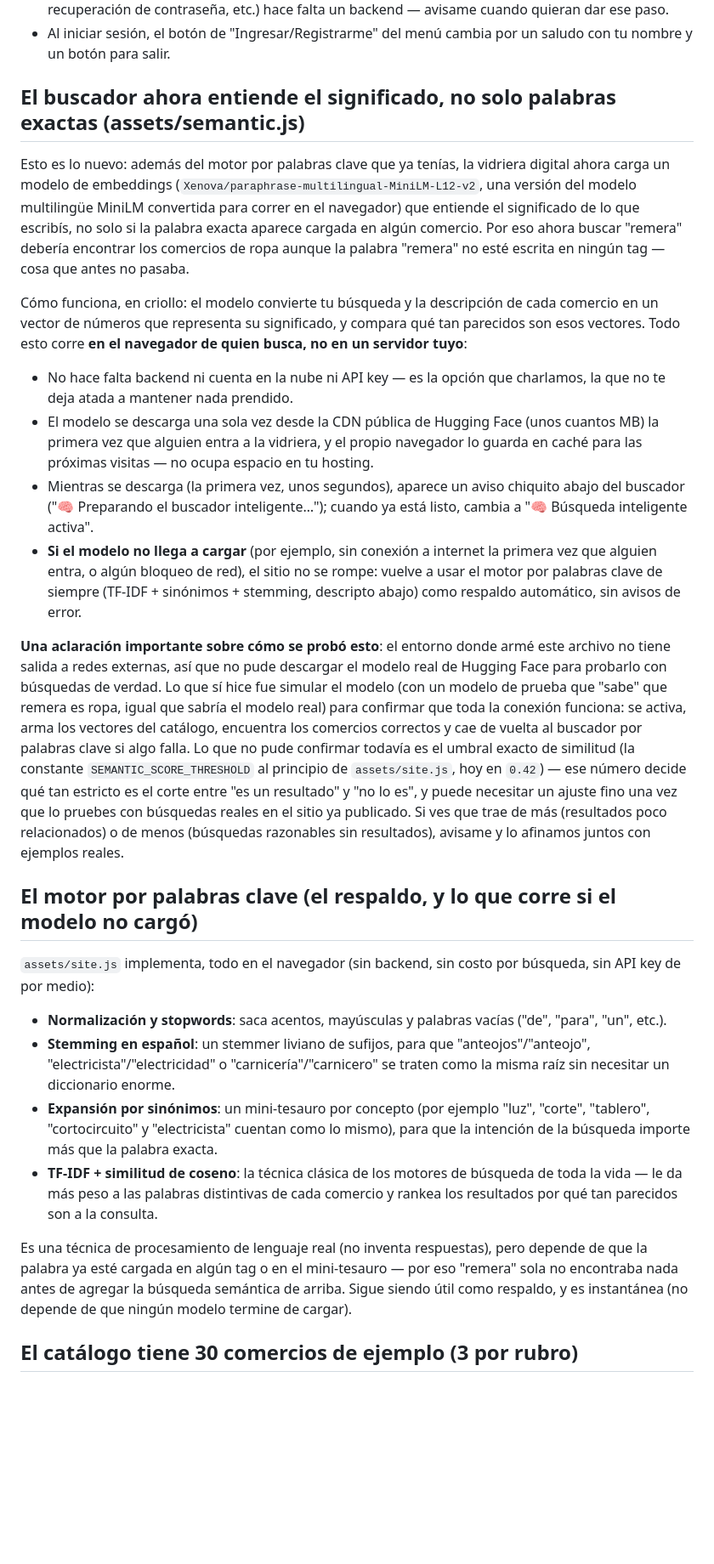
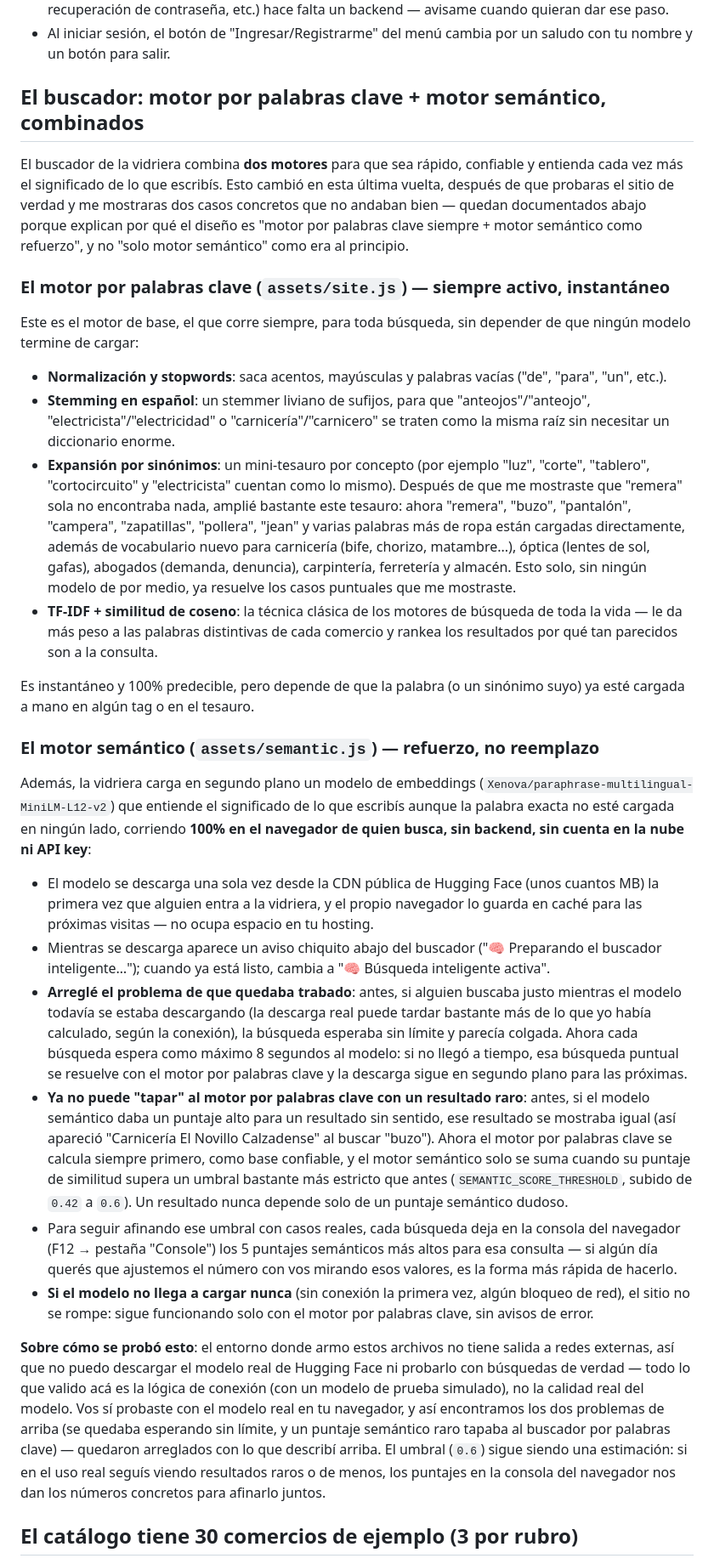
Before and after one commit to arianacotrone/compra-en-tu-barrio, a Markdown page: README.md, the part around one of its changes. Shown at 85% size. Drawn GitHub-style; blank space fills up the shorter version.

```diff
--- a/README.md
+++ b/README.md
@@ -67,29 +70,33 @@ El botón "Ingresar / Registrarme" del menú (visible en las tres páginas) abre
 - **Las cuentas se guardan de verdad — pero solo en tu navegador**: al registrarte, tu cuenta (nombre, contacto, y la contraseña ya *hasheada*, nunca en texto plano) se guarda en el `localStorage` del navegador donde estás probando el sitio. Eso significa que podés cerrar la página, volver a abrirla y hacer login con esa cuenta — pero es una base de datos local a ese navegador y esa computadora, **no una base de datos compartida en un servidor**: si entrás desde otro navegador o borrás los datos del sitio, esa cuenta no va a estar. Para una base de datos real y compartida (con recuperación de contraseña, etc.) hace falta un backend — avisame cuando quieran dar ese paso.
 - Al iniciar sesión, el botón de "Ingresar/Registrarme" del menú cambia por un saludo con tu nombre y un botón para salir.
 
-## El buscador ahora entiende el significado, no solo palabras exactas (assets/semantic.js)
+## El buscador: motor por palabras clave + motor semántico, combinados
 
-Esto es lo nuevo: además del motor por palabras clave que ya tenías, la vidriera digital ahora carga un modelo de embeddings (`Xenova/paraphrase-multilingual-MiniLM-L12-v2`, una versión del modelo multilingüe MiniLM convertida para correr en el navegador) que entiende el significado de lo que escribís, no solo si la palabra exacta aparece cargada en algún comercio. Por eso ahora buscar "remera" debería encontrar los comercios de ropa aunque la palabra "remera" no esté escrita en ningún tag — cosa que antes no pasaba.
+El buscador de la vidriera combina **dos motores** para que sea rápido, confiable y entienda cada vez más el significado de lo que escribís. Esto cambió en esta última vuelta, después de que probaras el sitio de verdad y me mostraras dos casos concretos que no andaban bien — quedan documentados abajo porque explican por qué el diseño es "motor por palabras clave siempre + motor semántico como refuerzo", y no "solo motor semántico" como era al principio.
 
-Cómo funciona, en criollo: el modelo convierte tu búsqueda y la descripción de cada comercio en un vector de números que representa su significado, y compara qué tan parecidos son esos vectores. Todo esto corre **en el navegador de quien busca, no en un servidor tuyo**:
+### El motor por palabras clave (`assets/site.js`) — siempre activo, instantáneo
 
-- No hace falta backend ni cuenta en la nube ni API key — es la opción que charlamos, la que no te deja atada a mantener nada prendido.
-- El modelo se descarga una sola vez desde la CDN pública de Hugging Face (unos cuantos MB) la primera vez que alguien entra a la vidriera, y el propio navegador lo guarda en caché para las próximas visitas — no ocupa espacio en tu hosting.
-- Mientras se descarga (la primera vez, unos segundos), aparece un aviso chiquito abajo del buscador ("🧠 Preparando el buscador inteligente…"); cuando ya está listo, cambia a "🧠 Búsqueda inteligente activa".
-- **Si el modelo no llega a cargar** (por ejemplo, sin conexión a internet la primera vez que alguien entra, o algún bloqueo de red), el sitio no se rompe: vuelve a usar el motor por palabras clave de siempre (TF-IDF + sinónimos + stemming, descripto abajo) como respaldo automático, sin avisos de error.
-
-**Una aclaración importante sobre cómo se probó esto**: el entorno donde armé este archivo no tiene salida a redes externas, así que no pude descargar el modelo real de Hugging Face para probarlo con búsquedas de verdad. Lo que sí hice fue simular el modelo (con un modelo de prueba que "sabe" que remera es ropa, igual que sabría el modelo real) para confirmar que toda la conexión funciona: se activa, arma los vectores del catálogo, encuentra los comercios correctos y cae de vuelta al buscador por palabras clave si algo falla. Lo que no pude confirmar todavía es el umbral exacto de similitud (la constante `SEMANTIC_SCORE_THRESHOLD` al principio de `assets/site.js`, hoy en `0.42`) — ese número decide qué tan estricto es el corte entre "es un resultado" y "no lo es", y puede necesitar un ajuste fino una vez que lo pruebes con búsquedas reales en el sitio ya publicado. Si ves que trae de más (resultados poco relacionados) o de menos (búsquedas razonables sin resultados), avisame y lo afinamos juntos con ejemplos reales.
-
-## El motor por palabras clave (el respaldo, y lo que corre si el modelo no cargó)
-
-`assets/site.js` implementa, todo en el navegador (sin backend, sin costo por búsqueda, sin API key de por medio):
+Este es el motor de base, el que corre siempre, para toda búsqueda, sin depender de que ningún modelo termine de cargar:
 
 - **Normalización y stopwords**: saca acentos, mayúsculas y palabras vacías ("de", "para", "un", etc.).
 - **Stemming en español**: un stemmer liviano de sufijos, para que "anteojos"/"anteojo", "electricista"/"electricidad" o "carnicería"/"carnicero" se traten como la misma raíz sin necesitar un diccionario enorme.
-- **Expansión por sinónimos**: un mini-tesauro por concepto (por ejemplo "luz", "corte", "tablero", "cortocircuito" y "electricista" cuentan como lo mismo), para que la intención de la búsqueda importe más que la palabra exacta.
+- **Expansión por sinónimos**: un mini-tesauro por concepto (por ejemplo "luz", "corte", "tablero", "cortocircuito" y "electricista" cuentan como lo mismo). Después de que me mostraste que "remera" sola no encontraba nada, amplié bastante este tesauro: ahora "remera", "buzo", "pantalón", "campera", "zapatillas", "pollera", "jean" y varias palabras más de ropa están cargadas directamente, además de vocabulario nuevo para carnicería (bife, chorizo, matambre...), óptica (lentes de sol, gafas), abogados (demanda, denuncia), carpintería, ferretería y almacén. Esto solo, sin ningún modelo de por medio, ya resuelve los casos puntuales que me mostraste.
 - **TF-IDF + similitud de coseno**: la técnica clásica de los motores de búsqueda de toda la vida — le da más peso a las palabras distintivas de cada comercio y rankea los resultados por qué tan parecidos son a la consulta.
 
-Es una técnica de procesamiento de lenguaje real (no inventa respuestas), pero depende de que la palabra ya esté cargada en algún tag o en el mini-tesauro — por eso "remera" sola no encontraba nada antes de agregar la búsqueda semántica de arriba. Sigue siendo útil como respaldo, y es instantánea (no depende de que ningún modelo termine de cargar).
+Es instantáneo y 100% predecible, pero depende de que la palabra (o un sinónimo suyo) ya esté cargada a mano en algún tag o en el tesauro.
+
+### El motor semántico (`assets/semantic.js`) — refuerzo, no reemplazo
+
+Además, la vidriera carga en segundo plano un modelo de embeddings (`Xenova/paraphrase-multilingual-MiniLM-L12-v2`) que entiende el significado de lo que escribís aunque la palabra exacta no esté cargada en ningún lado, corriendo **100% en el navegador de quien busca, sin backend, sin cuenta en la nube ni API key**:
+
+- El modelo se descarga una sola vez desde la CDN pública de Hugging Face (unos cuantos MB) la primera vez que alguien entra a la vidriera, y el propio navegador lo guarda en caché para las próximas visitas — no ocupa espacio en tu hosting.
+- Mientras se descarga aparece un aviso chiquito abajo del buscador ("🧠 Preparando el buscador inteligente…"); cuando ya está listo, cambia a "🧠 Búsqueda inteligente activa".
+- **Arreglé el problema de que quedaba trabado**: antes, si alguien buscaba justo mientras el modelo todavía se estaba descargando (la descarga real puede tardar bastante más de lo que yo había calculado, según la conexión), la búsqueda esperaba sin límite y parecía colgada. Ahora cada búsqueda espera como máximo 8 segundos al modelo: si no llegó a tiempo, esa búsqueda puntual se resuelve con el motor por palabras clave y la descarga sigue en segundo plano para las próximas.
+- **Ya no puede "tapar" al motor por palabras clave con un resultado raro**: antes, si el modelo semántico daba un puntaje alto para un resultado sin sentido, ese resultado se mostraba igual (así apareció "Carnicería El Novillo Calzadense" al buscar "buzo"). Ahora el motor por palabras clave se calcula siempre primero, como base confiable, y el motor semántico solo se suma cuando su puntaje de similitud supera un umbral bastante más estricto que antes (`SEMANTIC_SCORE_THRESHOLD`, subido de `0.42` a `0.6`). Un resultado nunca depende solo de un puntaje semántico dudoso.
+- Para seguir afinando ese umbral con casos reales, cada búsqueda deja en la consola del navegador (F12 → pestaña "Console") los 5 puntajes semánticos más altos para esa consulta — si algún día querés que ajustemos el número con vos mirando esos valores, es la forma más rápida de hacerlo.
+- **Si el modelo no llega a cargar nunca** (sin conexión la primera vez, algún bloqueo de red), el sitio no se rompe: sigue funcionando solo con el motor por palabras clave, sin avisos de error.
+
+**Sobre cómo se probó esto**: el entorno donde armo estos archivos no tiene salida a redes externas, así que no puedo descargar el modelo real de Hugging Face ni probarlo con búsquedas de verdad — todo lo que valido acá es la lógica de conexión (con un modelo de prueba simulado), no la calidad real del modelo. Vos sí probaste con el modelo real en tu navegador, y así encontramos los dos problemas de arriba (se quedaba esperando sin límite, y un puntaje semántico raro tapaba al buscador por palabras clave) — quedaron arreglados con lo que describí arriba. El umbral (`0.6`) sigue siendo una estimación: si en el uso real seguís viendo resultados raros o de menos, los puntajes en la consola del navegador nos dan los números concretos para afinarlo juntos.
 
 ## El catálogo tiene 30 comercios de ejemplo (3 por rubro)
 
```
Also changed, not shown: other parts of README.md (+40 -2 lines).
